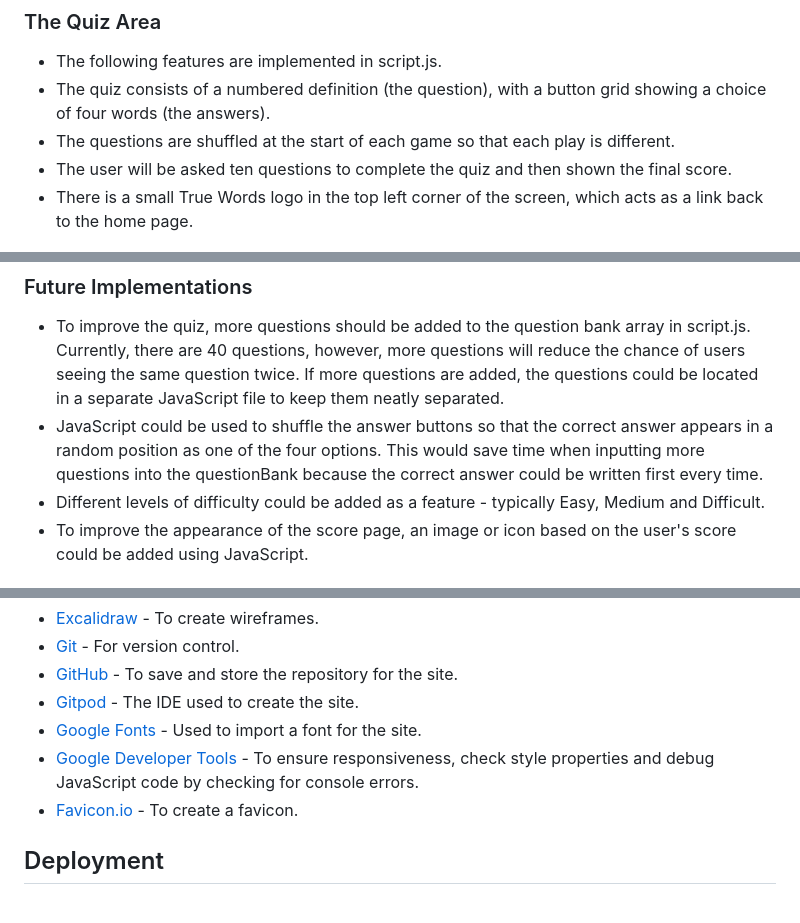
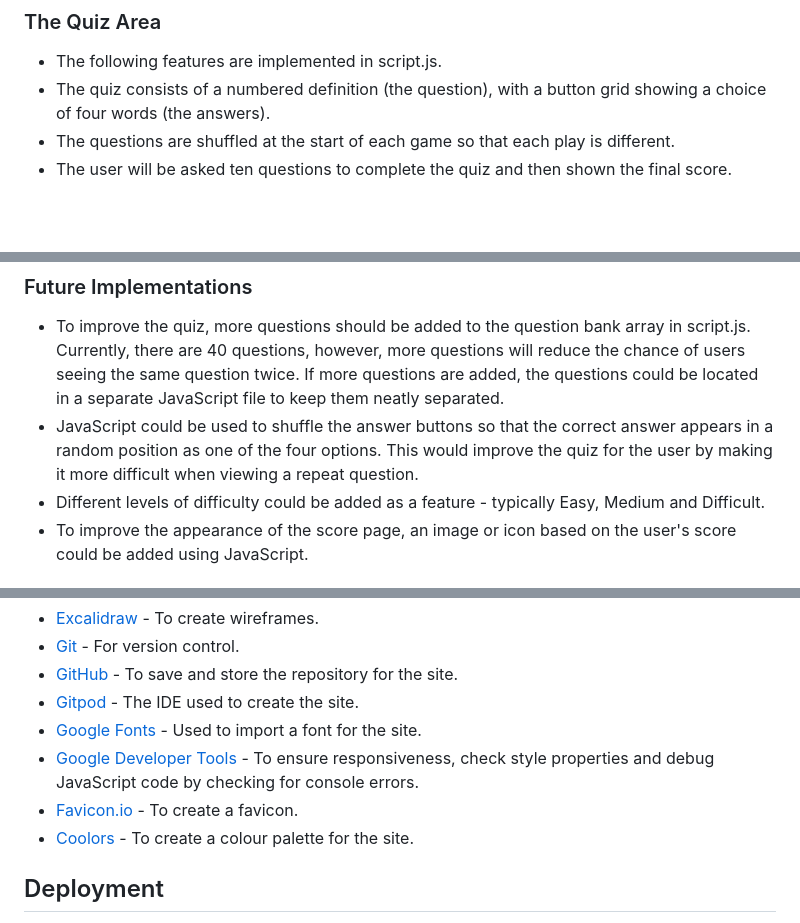
Before and after one commit to helenmurugan/true-words-quiz, a Markdown page: README.md, 3 parts joined by grey strips. Drawn GitHub-style; blank space fills up the shorter version.

```diff
--- a/README.md
+++ b/README.md
@@ -98,7 +100,6 @@ During the planning stage, I used Excalidraw to create wireframes for each page
 * The quiz consists of a numbered definition (the question), with a button grid showing a choice of four words (the answers).
 * The questions are shuffled at the start of each game so that each play is different.
 * The user will be asked ten questions to complete the quiz and then shown the final score.
-* There is a small True Words logo in the top left corner of the screen, which acts as a link back to the home page.
 
 ![Image of quiz area contained within a box](/documentation/quiz-container.jpg)
 
@@ -133,7 +134,7 @@ During the planning stage, I used Excalidraw to create wireframes for each page
 
 ### Future Implementations
 * To improve the quiz, more questions should be added to the question bank array in script.js. Currently, there are 40 questions, however, more questions will reduce the chance of users seeing the same question twice. If more questions are added, the questions could be located in a separate JavaScript file to keep them neatly separated.
-* JavaScript could be used to shuffle the answer buttons so that the correct answer appears in a random position as one of the four options. This would save time when inputting more questions into the questionBank because the correct answer could be written first every time.
+* JavaScript could be used to shuffle the answer buttons so that the correct answer appears in a random position as one of the four options. This would improve the quiz for the user by making it more difficult when viewing a repeat question.
 * Different levels of difficulty could be added as a feature - typically Easy, Medium and Difficult.
 * To improve the appearance of the score page, an image or icon based on the user's score could be added using JavaScript.
 
@@ -196,6 +197,7 @@ I discovered several interesting bugs after deployment. These were all investiga
 * [Google Fonts](https://fonts.google.com/) - Used to import a font for the site.
 * [Google Developer Tools](https://developer.chrome.com/docs/) - To ensure responsiveness, check style properties and debug JavaScript code by checking for console errors.
 * [Favicon.io](https://favicon.io/) - To create a favicon.
+* [Coolors](https://coolors.co/) - To create a colour palette for the site.
 
 ## Deployment
 * The site was deployed to GitHub pages by the following steps:
```
Also changed, not shown: other parts of README.md (+5 -3 lines), documentation/colour-palette.jpg (added).
